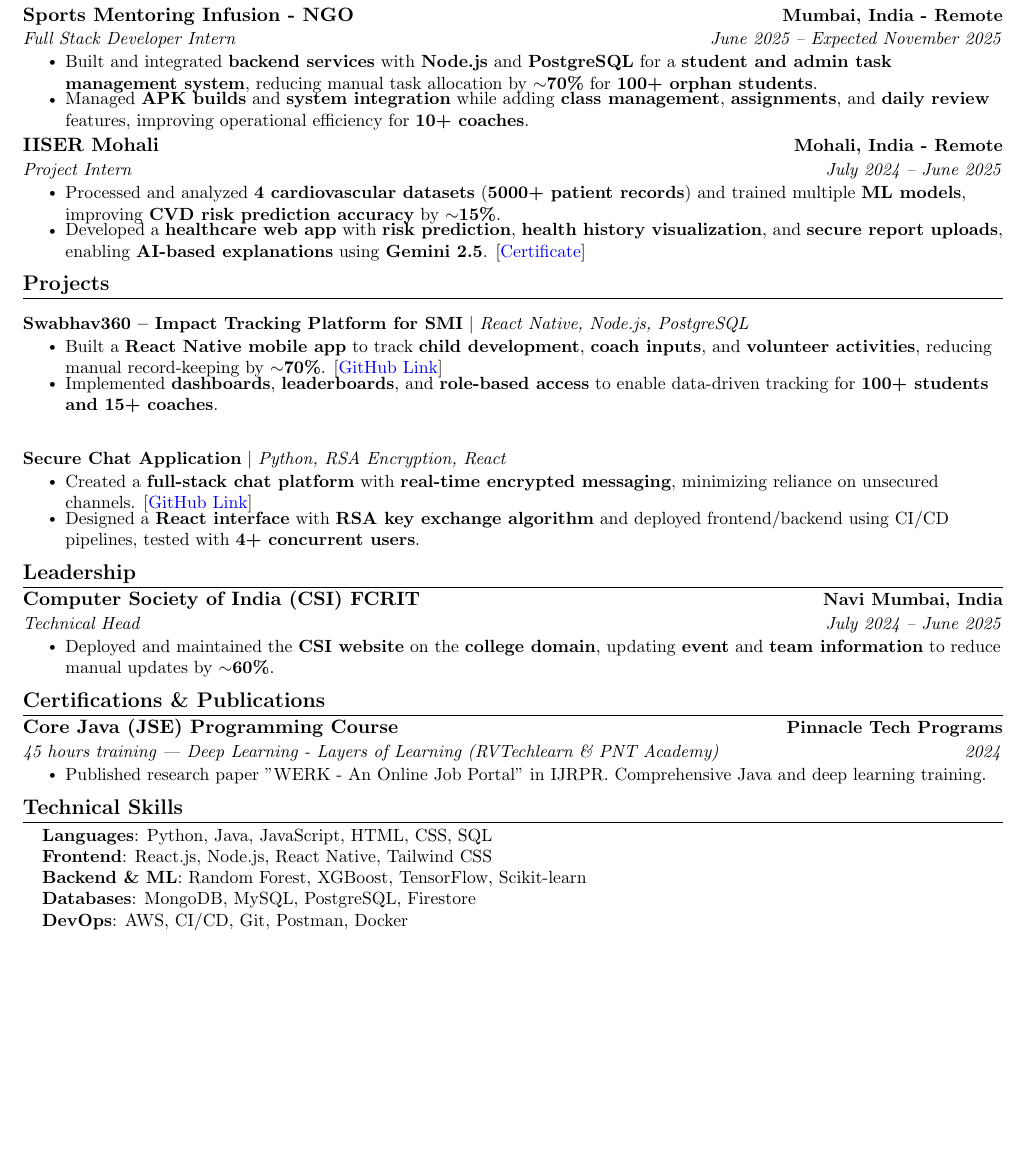
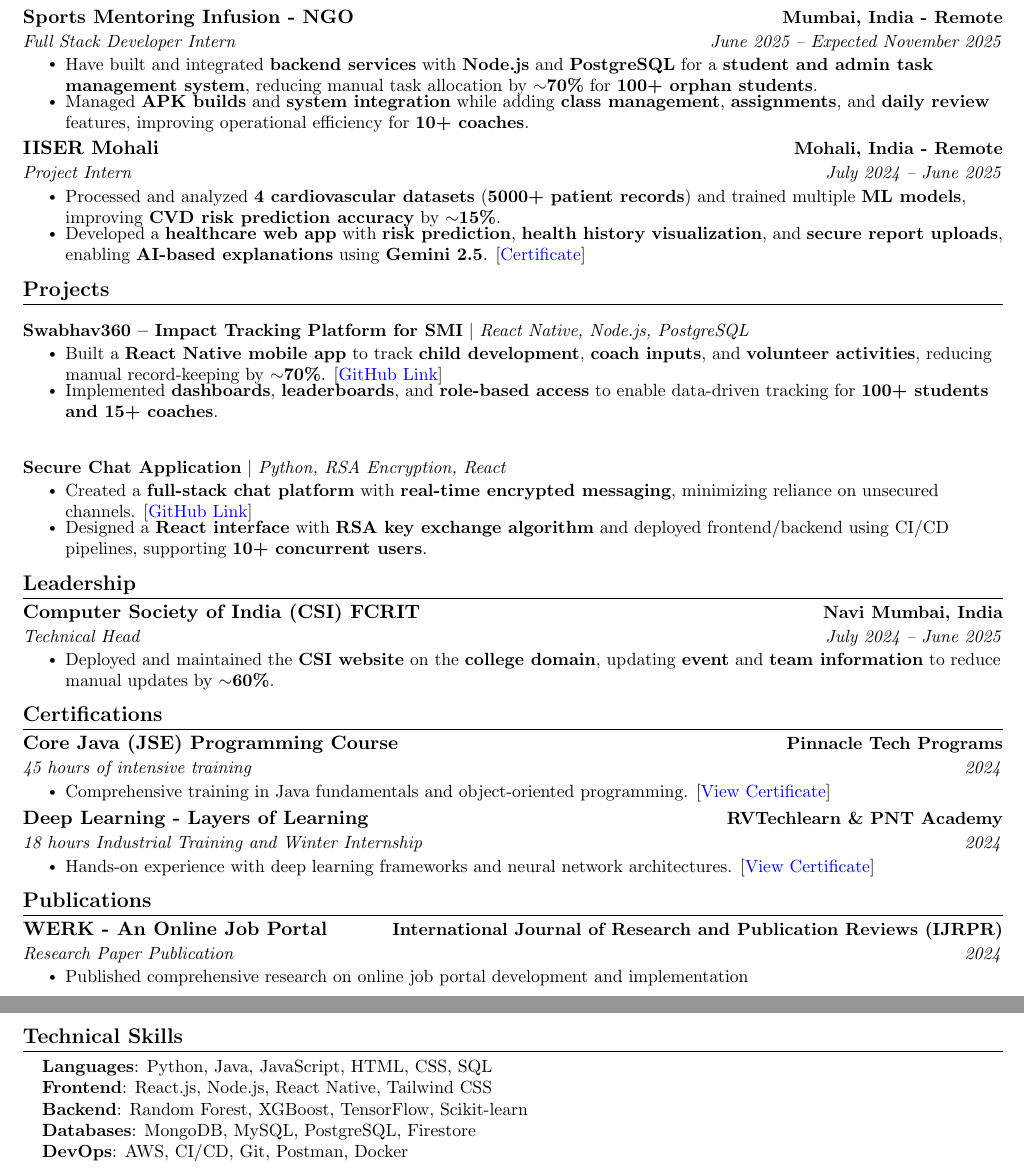
Before and after one commit to ASN-cmd/cv, a LaTeX CV (cv.tex): part of the page before the commit and two parts of pages 1 and 2 of 2 after it, the two joined at a grey line, cut so that both start at the same text, the shorter picture padded with empty space. Compiled offline with pdfLaTeX.

Commit message:
Update cv.tex

```diff
--- a/cv.tex
+++ b/cv.tex
@@ -54,7 +54,7 @@
 % Sections formatting - reduced spacing
 \titleformat{\section}{
   \vspace{-6pt}\scshape\raggedright\large\bfseries
-}{}{0em}{}[\color{black}\titlerule \vspace{-7pt}]
+}{}{0em}{}[\color{black}\titlerule \vspace{-6pt}]
 
 % Ensure that generate pdf is machine readable/ATS parsable
 \pdfgentounicode=1
@@ -103,7 +103,7 @@
 \newcommand{\resumeSubHeadingListStart}{\begin{itemize}[leftmargin=0.0in, label={}]}
 \newcommand{\resumeSubHeadingListEnd}{\end{itemize}}
 \newcommand{\resumeItemListStart}{\begin{itemize}[itemsep=-2pt]}
-\newcommand{\resumeItemListEnd}{\end{itemize}\vspace{-7pt}}
+\newcommand{\resumeItemListEnd}{\end{itemize}\vspace{-6pt}}
 
 %-------------------------------------------
 %%%%%%  RESUME STARTS HERE  %%%%%%%%%%%%%%%%%%%%%%%%%%%%
@@ -146,7 +146,7 @@
       {Sports Mentoring Infusion - NGO}{Mumbai, India - Remote}
       {Full Stack Developer Intern}{June 2025 -- Expected November 2025}
       \resumeItemListStart
-        \resumeItem{Built and integrated \textbf{backend services} with \textbf{Node.js} and \textbf{PostgreSQL} for a \textbf{student and admin task management system}, reducing manual task allocation by \textbf{$\sim$70\%} for \textbf{100+ orphan students}.}
+        \resumeItem{Have built and integrated \textbf{backend services} with \textbf{Node.js} and \textbf{PostgreSQL} for a \textbf{student and admin task management system}, reducing manual task allocation by \textbf{$\sim$70\%} for \textbf{100+ orphan students}.}
         \resumeItem{Managed \textbf{APK builds} and \textbf{system integration} while adding \textbf{class management}, \textbf{assignments}, and \textbf{daily review} features, improving operational efficiency for \textbf{10+ coaches}.}
       \resumeItemListEnd
 
@@ -174,9 +173,8 @@
           {\textbf{Secure Chat Application} $|$ \emph{Python, RSA Encryption, React}}{}
           \resumeItemListStart
             \resumeItem{Created a \textbf{full-stack chat platform} with \textbf{real-time encrypted messaging}, minimizing reliance on unsecured channels. [\href{https://github.com/ASN-cmd/rsa-secure-chat}{\color{blue}GitHub Link}]}
-            \resumeItem{Designed a \textbf{React interface} with \textbf{RSA key exchange algorithm} and deployed frontend/backend using CI/CD pipelines, tested with \textbf{4+ concurrent users}.}
+            \resumeItem{Designed a \textbf{React interface} with \textbf{RSA key exchange algorithm} and deployed frontend/backend using CI/CD pipelines, supporting \textbf{10+ concurrent users}.}
           \resumeItemListEnd
-
     \resumeSubHeadingListEnd
 
 %-----------LEADERSHIP-----------
@@ -190,14 +188,32 @@
       \resumeItemListEnd
   \resumeSubHeadingListEnd
 
-%-----------CERTIFICATIONS & PUBLICATIONS-----------
-\section{Certifications \& Publications}
+%-----------CERTIFICATIONS-----------
+\section{Certifications}
     \resumeSubHeadingListStart
       \resumeSubheading
         {Core Java (JSE) Programming Course}{Pinnacle Tech Programs}
-        {45 hours training | Deep Learning - Layers of Learning (RVTechlearn \& PNT Academy)}{2024}
+        {45 hours of intensive training}{2024}
         \resumeItemListStart
-          \resumeItem{Published research paper "WERK - An Online Job Portal" in IJRPR. Comprehensive Java and deep learning training.}
+          \resumeItem{Comprehensive training in Java fundamentals and object-oriented programming. [\href{https://drive.google.com/file/d/1Lf2cOTG3Nwv9vOYOVXjcn3a3jWpDPUBj/view?usp=sharing}{\color{blue}View Certificate}]}
+        \resumeItemListEnd
+
+      \resumeSubheading
+        {Deep Learning - Layers of Learning}{RVTechlearn \& PNT Academy}
+        {18 hours Industrial Training and Winter Internship}{2024}
+        \resumeItemListStart
+          \resumeItem{Hands-on experience with deep learning frameworks and neural network architectures. [\href{https://drive.google.com/file/d/1LZmzLzCd4g8qe_HMNEf_ERyJBaHTfGbe/view?usp=sharing}{\color{blue}View Certificate}]}
+        \resumeItemListEnd
+    \resumeSubHeadingListEnd
+
+%-----------PUBLICATIONS-----------
+\section{Publications}
+    \resumeSubHeadingListStart
+      \resumeSubheading
+        {WERK - An Online Job Portal}{International Journal of Research and Publication Reviews (IJRPR)}
+        {Research Paper Publication}{2024}
+        \resumeItemListStart
+          \resumeItem{Published comprehensive research on online job portal development and implementation}
         \resumeItemListEnd
     \resumeSubHeadingListEnd
 
@@ -207,7 +223,7 @@
     \small{\item{
      \textbf{Languages}{: Python, Java, JavaScript, HTML, CSS, SQL} \\
      \textbf{Frontend}{: React.js, Node.js, React Native, Tailwind CSS} \\
-     \textbf{Backend \& ML}{: Random Forest, XGBoost, TensorFlow, Scikit-learn} \\
+     \textbf{Backend}{: Random Forest, XGBoost, TensorFlow, Scikit-learn} \\
      \textbf{Databases}{: MongoDB, MySQL, PostgreSQL, Firestore} \\
      \textbf{DevOps}{: AWS, CI/CD, Git, Postman, Docker}
     }}
```
Also changed, not shown: cv.tex (3 more changed lines).
